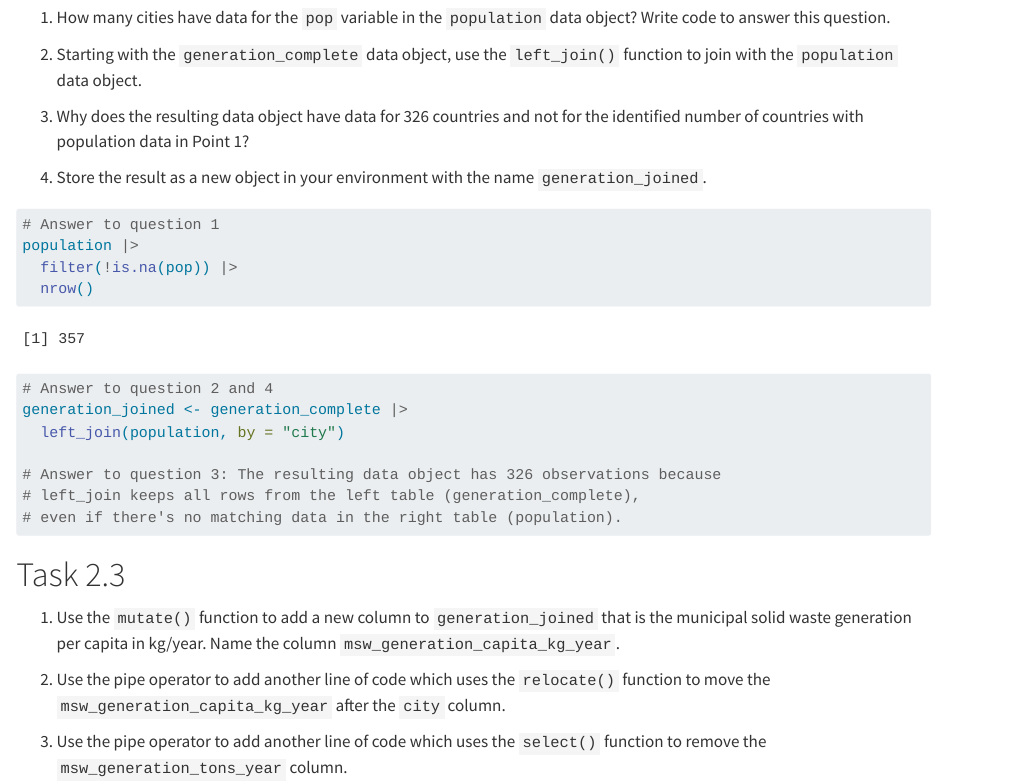
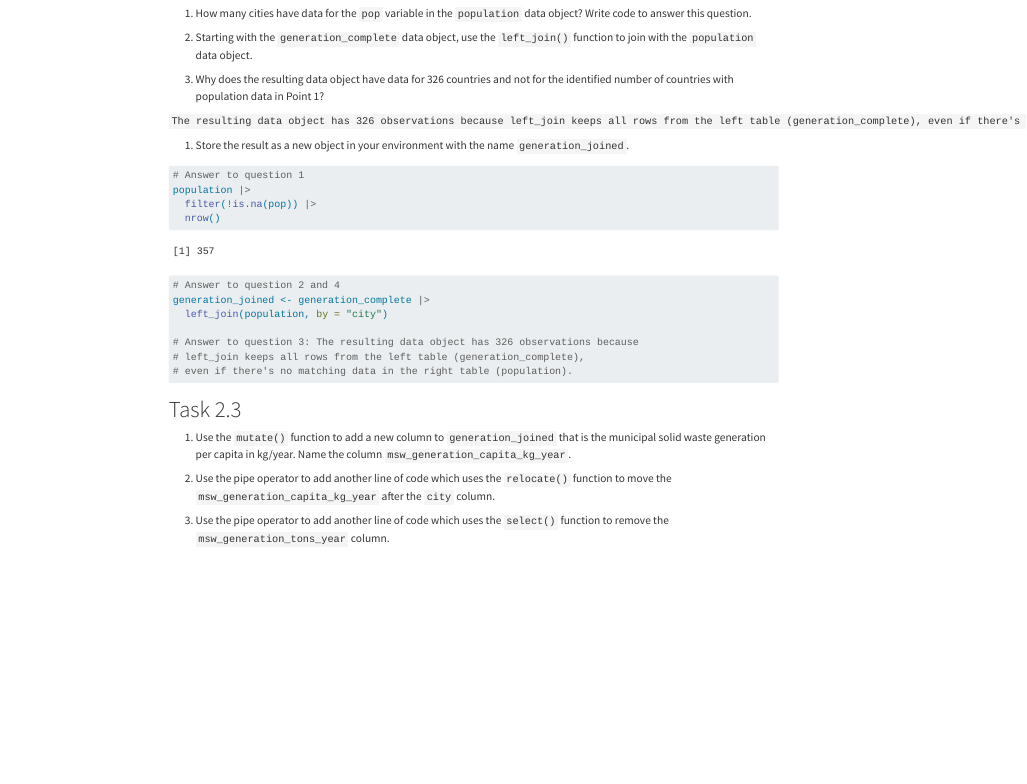
Before and after one commit to cven5999-ss25/wk-06-luke-seifert, a Quarto document (hw-02-filter-join.qmd): the page in a window 1100 px wide, from 590 px down before the commit and from 390 px down after it, so that both start at the same text. Rendered offline with R 4.5, knitr and Pandoc in place of Quarto, with nearby package versions; code that draws random numbers runs with fixed seeds of ours; long lines of code are wrapped.

Commit message:
Luke - Completed week 6 homework section 2

````diff
--- a/hw-02-filter-join.qmd
+++ b/hw-02-filter-join.qmd
@@ -44,7 +44,9 @@ generation_complete <- generation |>
 
 3.  Why does the resulting data object have data for 326 countries and not for the identified number of countries with population data in Point 1?
 
-4.  Store the result as a new object in your environment with the name `generation_joined`.
+`The resulting data object has 326 observations because left_join keeps all rows from the left table (generation_complete), even if there's no matching data in the right table (population).`
+
+1.  Store the result as a new object in your environment with the name `generation_joined`.
 
 ```{r}
 # Answer to question 1
````
Also changed, not shown: hw-02-filter-join-solutions.qmd (+2 -1 lines), hw-02-filter-join.html (added), hw-02-filter-join.qmd (1 more changed lines).
